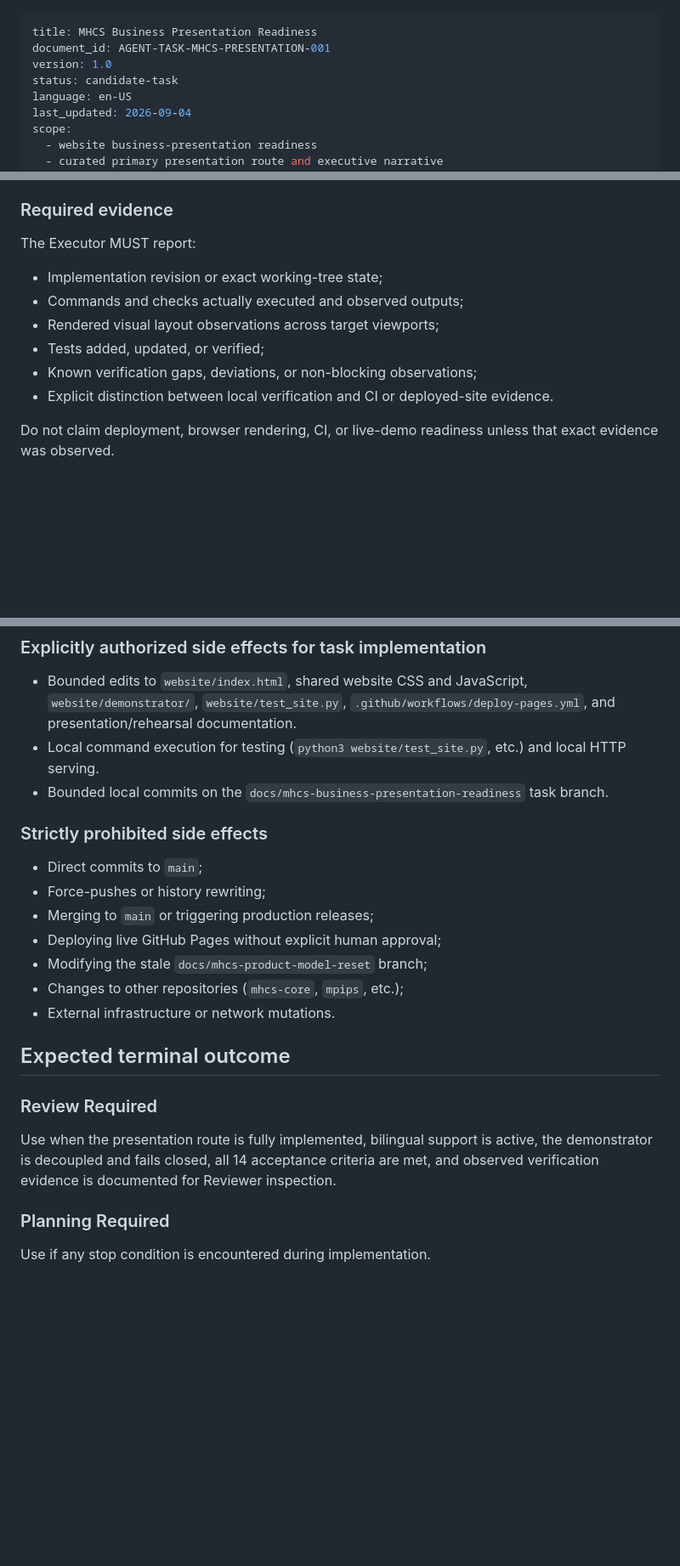
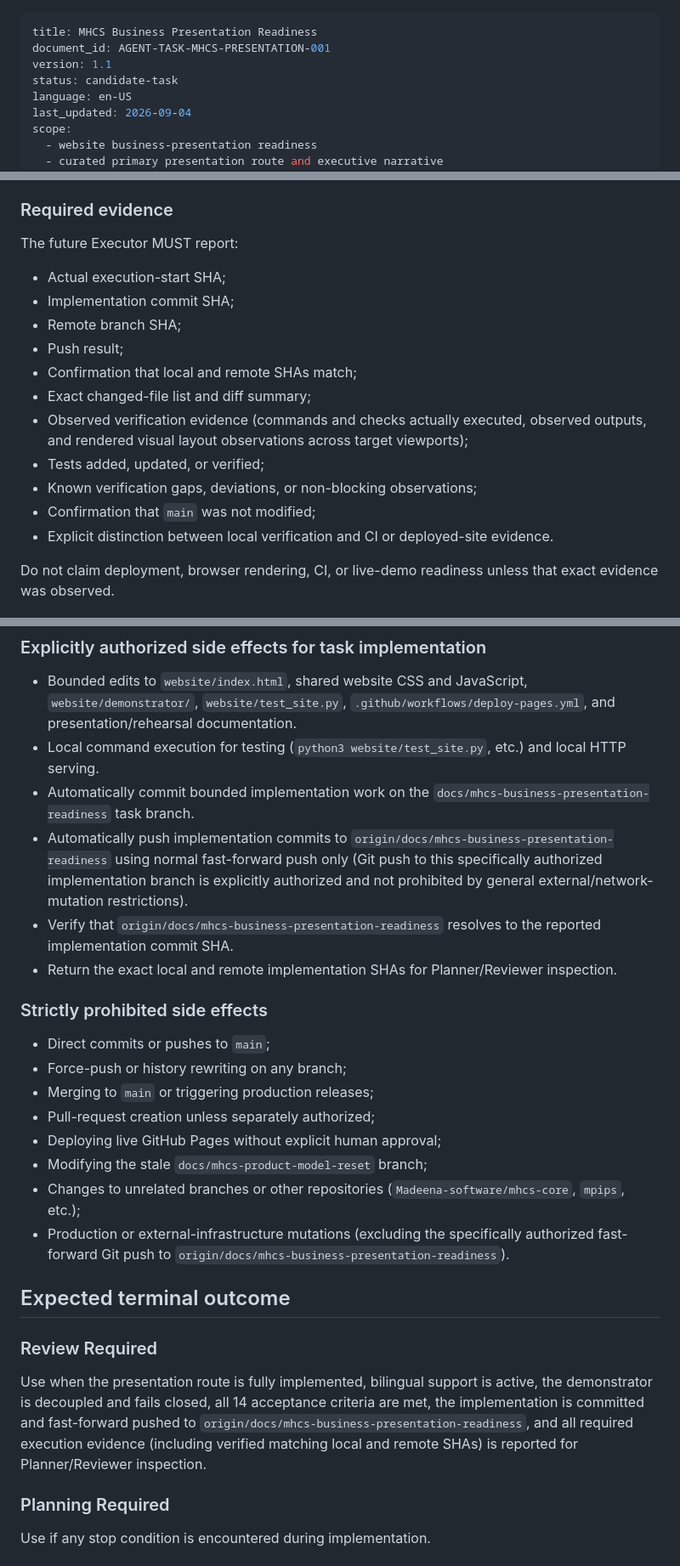
Before and after one commit to Madeena-software/mhcs-business-docs, a Markdown page: .agents/tasks/mhcs-business-presentation-readiness.md, 3 parts joined by grey strips. Shown at 85% size. Rendered like a GitHub page; blank space fills up the shorter version.

Commit message:
docs(tasks): remediate presentation readiness contract

```diff
--- a/.agents/tasks/mhcs-business-presentation-readiness.md
+++ b/.agents/tasks/mhcs-business-presentation-readiness.md
@@ -1,7 +1,7 @@
 ---
 title: MHCS Business Presentation Readiness
 document_id: AGENT-TASK-MHCS-PRESENTATION-001
-version: 1.0
+version: 1.1
 status: candidate-task
 language: en-US
 last_updated: 2026-09-04
@@ -328,12 +334,18 @@ The Executor must discover and touch the smallest sufficient affected file set.
 
 ### Required evidence
 
-The Executor MUST report:
-- Implementation revision or exact working-tree state;
-- Commands and checks actually executed and observed outputs;
-- Rendered visual layout observations across target viewports;
+The future Executor MUST report:
+- Actual execution-start SHA;
+- Implementation commit SHA;
+- Remote branch SHA;
+- Push result;
+- Confirmation that local and remote SHAs match;
+- Exact changed-file list and diff summary;
+- Observed verification evidence (commands and checks actually executed, observed outputs,
+  and rendered visual layout observations across target viewports);
 - Tests added, updated, or verified;
 - Known verification gaps, deviations, or non-blocking observations;
+- Confirmation that `main` was not modified;
 - Explicit distinction between local verification and CI or deployed-site evidence.
 
 Do not claim deployment, browser rendering, CI, or live-demo readiness unless that
@@ -362,18 +374,30 @@ The Executor MUST stop implementation and return the issue to planning when:
   and presentation/rehearsal documentation.
 - Local command execution for testing (`python3 website/test_site.py`, etc.) and
   local HTTP serving.
-- Bounded local commits on the `docs/mhcs-business-presentation-readiness` task
-  branch.
+- Automatically commit bounded implementation work on the
+  `docs/mhcs-business-presentation-readiness` task branch.
+- Automatically push implementation commits to
+  `origin/docs/mhcs-business-presentation-readiness` using normal fast-forward push
+  only (Git push to this specifically authorized implementation branch is
+  explicitly authorized and not prohibited by general external/network-mutation
+  restrictions).
+- Verify that `origin/docs/mhcs-business-presentation-readiness` resolves to the
+  reported implementation commit SHA.
+- Return the exact local and remote implementation SHAs for Planner/Reviewer
+  inspection.
 
 ### Strictly prohibited side effects
 
-- Direct commits to `main`;
-- Force-pushes or history rewriting;
+- Direct commits or pushes to `main`;
+- Force-push or history rewriting on any branch;
 - Merging to `main` or triggering production releases;
+- Pull-request creation unless separately authorized;
 - Deploying live GitHub Pages without explicit human approval;
 - Modifying the stale `docs/mhcs-product-model-reset` branch;
-- Changes to other repositories (`mhcs-core`, `mpips`, etc.);
-- External infrastructure or network mutations.
+- Changes to unrelated branches or other repositories (`Madeena-software/mhcs-core`,
+  `mpips`, etc.);
+- Production or external-infrastructure mutations (excluding the specifically authorized
+  fast-forward Git push to `origin/docs/mhcs-business-presentation-readiness`).
 
 ## Expected terminal outcome
 
@@ -381,7 +405,10 @@ The Executor MUST stop implementation and return the issue to planning when:
 
 Use when the presentation route is fully implemented, bilingual support is active,
 the demonstrator is decoupled and fails closed, all 14 acceptance criteria are met,
-and observed verification evidence is documented for Reviewer inspection.
+the implementation is committed and fast-forward pushed to
+`origin/docs/mhcs-business-presentation-readiness`, and all required execution evidence
+(including verified matching local and remote SHAs) is reported for Planner/Reviewer
+inspection.
 
 ### Planning Required
 
```
Also changed, not shown: other parts of .agents/tasks/mhcs-business-presentation-readiness.md (+11 -5 lines).
